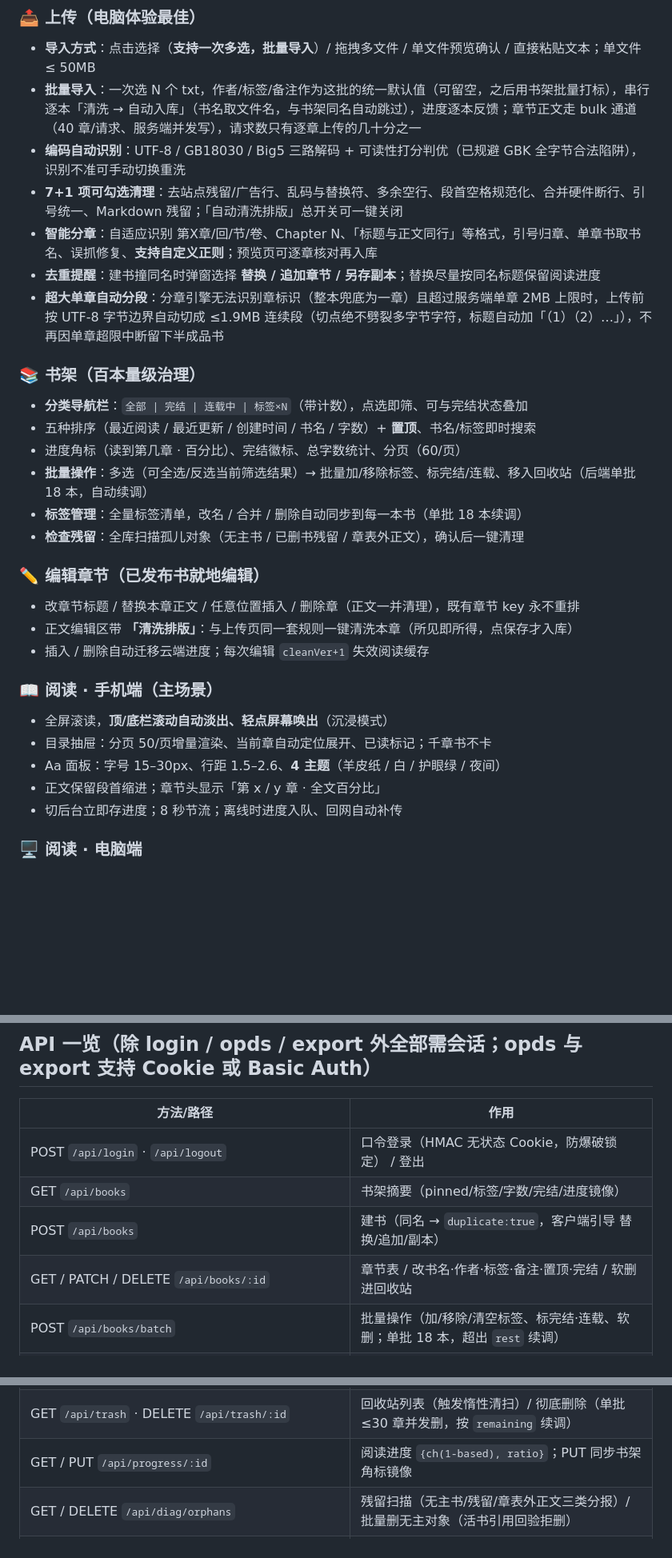
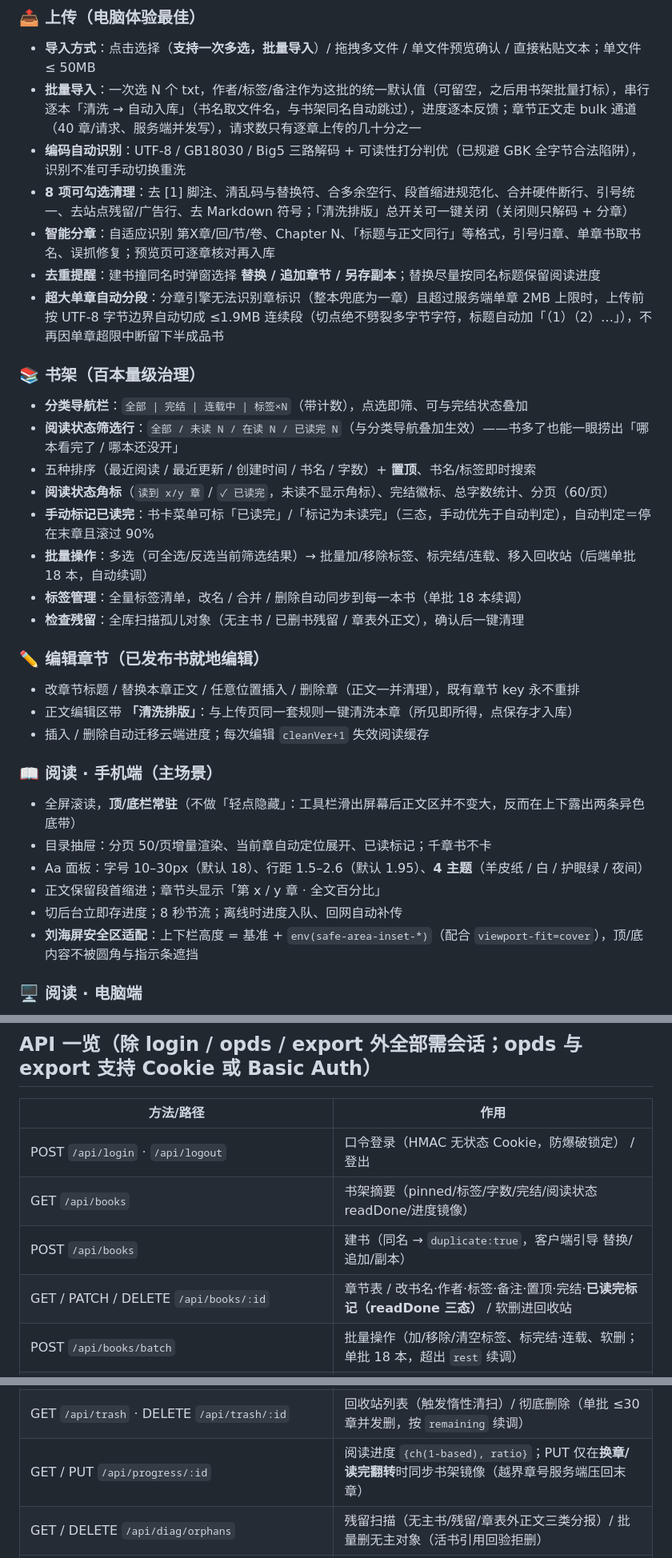
Before and after one commit to weipu2026/r2novel, a Markdown page: README.md, 3 parts joined by grey strips. Shown at 80% size. Rendered like a GitHub page; blank space fills up the shorter version.

```diff
--- a/README.md
+++ b/README.md
@@ -17,15 +17,17 @@
 - **导入方式**：点击选择（**支持一次多选，批量导入**）/ 拖拽多文件 / 单文件预览确认 / 直接粘贴文本；单文件 ≤ 50MB
 - **批量导入**：一次选 N 个 txt，作者/标签/备注作为这批的统一默认值（可留空，之后用书架批量打标），串行逐本「清洗 → 自动入库」（书名取文件名，与书架同名自动跳过），进度逐本反馈；章节正文走 bulk 通道（40 章/请求、服务端并发写），请求数只有逐章上传的几十分之一
 - **编码自动识别**：UTF-8 / GB18030 / Big5 三路解码 + 可读性打分判优（已规避 GBK 全字节合法陷阱），识别不准可手动切换重洗
-- **7+1 项可勾选清理**：去站点残留/广告行、乱码与替换符、多余空行、段首空格规范化、合并硬件断行、引号统一、Markdown 残留；「自动清洗排版」总开关可一键关闭
-- **智能分章**：自适应识别 第X章/回/节/卷、Chapter N、「标题与正文同行」等格式，引号归章、单章书取书名、误抓修复、**支持自定义正则**；预览页可逐章核对再入库
+- **8 项可勾选清理**：去 [1] 脚注、清乱码与替换符、合多余空行、段首缩进规范化、合并硬件断行、引号统一、去站点残留/广告行、去 Markdown 符号；「清洗排版」总开关可一键关闭（关闭则只解码 + 分章）
+- **智能分章**：自适应识别 第X章/回/节/卷、Chapter N、「标题与正文同行」等格式，引号归章、单章书取书名、误抓修复；预览页可逐章核对再入库
 - **去重提醒**：建书撞同名时弹窗选择 **替换 / 追加章节 / 另存副本**；替换尽量按同名标题保留阅读进度
 - **超大单章自动分段**：分章引擎无法识别章标识（整本兜底为一章）且超过服务端单章 2MB 上限时，上传前按 UTF-8 字节边界自动切成 ≤1.9MB 连续段（切点绝不劈裂多字节字符，标题自动加「（1）（2）…」），不再因单章超限中断留下半成品书
 
 ### 📚 书架（百本量级治理）
 - **分类导航栏**：`全部 | 完结 | 连载中 | 标签×N`（带计数），点选即筛、可与完结状态叠加
+- **阅读状态筛选行**：`全部 / 未读 N / 在读 N / 已读完 N`（与分类导航叠加生效）——书多了也能一眼捞出「哪本看完了 / 哪本还没开」
 - 五种排序（最近阅读 / 最近更新 / 创建时间 / 书名 / 字数）+ **置顶**、书名/标签即时搜索
-- 进度角标（读到第几章 · 百分比）、完结徽标、总字数统计、分页（60/页）
+- **阅读状态角标**（`读到 x/y 章` / `✓ 已读完`，未读不显示角标）、完结徽标、总字数统计、分页（60/页）
+- **手动标记已读完**：书卡菜单可标「已读完」/「标记为未读完」（三态，手动优先于自动判定），自动判定＝停在末章且滚过 90%
 - **批量操作**：多选（可全选/反选当前筛选结果）→ 批量加/移除标签、标完结/连载、移入回收站（后端单批 18 本，自动续调）
 - **标签管理**：全量标签清单，改名 / 合并 / 删除自动同步到每一本书（单批 18 本续调）
 - **检查残留**：全库扫描孤儿对象（无主书 / 已删书残留 / 章表外正文），确认后一键清理
@@ -36,11 +38,12 @@
 - 插入 / 删除自动迁移云端进度；每次编辑 `cleanVer+1` 失效阅读缓存
 
 ### 📖 阅读 · 手机端（主场景）
-- 全屏滚读，**顶/底栏滚动自动淡出、轻点屏幕唤出**（沉浸模式）
+- 全屏滚读，**顶/底栏常驻**（不做「轻点隐藏」：工具栏滑出屏幕后正文区并不变大，反而在上下露出两条异色底带）
 - 目录抽屉：分页 50/页增量渲染、当前章自动定位展开、已读标记；千章书不卡
-- Aa 面板：字号 15–30px、行距 1.5–2.6、**4 主题**（羊皮纸 / 白 / 护眼绿 / 夜间）
+- Aa 面板：字号 10–30px（默认 18）、行距 1.5–2.6（默认 1.95）、**4 主题**（羊皮纸 / 白 / 护眼绿 / 夜间）
 - 正文保留段首缩进；章节头显示「第 x / y 章 · 全文百分比」
 - 切后台立即存进度；8 秒节流；离线时进度入队、回网自动补传
+- **刘海屏安全区适配**：上下栏高度 = 基准 + `env(safe-area-inset-*)`（配合 `viewport-fit=cover`），顶/底内容不被圆角与指示条遮挡
 
 ### 🖥 阅读 · 电脑端
 - **左侧常驻章节目录**（可一键收起成竖排书脊，`T` 键切换），右侧正文加宽至 42em
@@ -109,9 +112,9 @@ R2 桶（私有；无公开读、无直链）
 | 方法/路径 | 作用 |
 |---|---|
 | POST `/api/login` · `/api/logout` | 口令登录（HMAC 无状态 Cookie，防爆破锁定） / 登出 |
-| GET `/api/books` | 书架摘要（pinned/标签/字数/完结/进度镜像） |
+| GET `/api/books` | 书架摘要（pinned/标签/字数/完结/阅读状态 readDone/进度镜像） |
 | POST `/api/books` | 建书（同名 → `duplicate:true`，客户端引导 替换/追加/副本） |
-| GET / PATCH / DELETE `/api/books/:id` | 章节表 / 改书名·作者·标签·备注·置顶·完结 / 软删进回收站 |
+| GET / PATCH / DELETE `/api/books/:id` | 章节表 / 改书名·作者·标签·备注·置顶·完结·**已读完标记（readDone 三态）** / 软删进回收站 |
 | POST `/api/books/batch` | 批量操作（加/移除/清空标签、标完结·连载、软删；单批 18 本，超出 `rest` 续调） |
 | GET / POST `/api/tags` | 全量标签清单 / 标签改名·合并·删除（单批 18 本，`remaining` 续调） |
 | POST `/api/books/:id/restore` | 从回收站恢复 |
@@ -122,7 +125,7 @@ R2 桶（私有；无公开读、无直链）
 | PUT / GET `/api/books/:id/raw` | 上传/取原件（≤50MB，重洗依据） |
 | POST `/api/books/:id/publish` | 发布（并发抽样校验 3 章 + index.bak 快照 + 孤儿章节续清） |
 | GET `/api/trash` · DELETE `/api/trash/:id` | 回收站列表（触发惰性清扫）/ 彻底删除（单批 ≤30 章并发删，按 `remaining` 续调） |
-| GET / PUT `/api/progress/:id` | 阅读进度 `{ch(1-based), ratio}`；PUT 同步书架角标镜像 |
+| GET / PUT `/api/progress/:id` | 阅读进度 `{ch(1-based), ratio}`；PUT 仅在**换章/读完翻转**时同步书架镜像（越界章号服务端压回末章） |
 | GET / DELETE `/api/diag/orphans` | 残留扫描（无主书/残留/章表外正文三类分报）/ 批量删无主对象（活书引用回验拒删） |
 | GET `/opds` | OPDS 1.2 书目目录（全量书 + 每书 acquisition 下载链接） |
 | GET `/export/:id.txt` | 整本 TXT 流式下载（书头 + 逐章标题 + 正文；≤40 章，超限 409 引导网页端导出） |
```
Also changed, not shown: other parts of README.md (+9 -5 lines).
